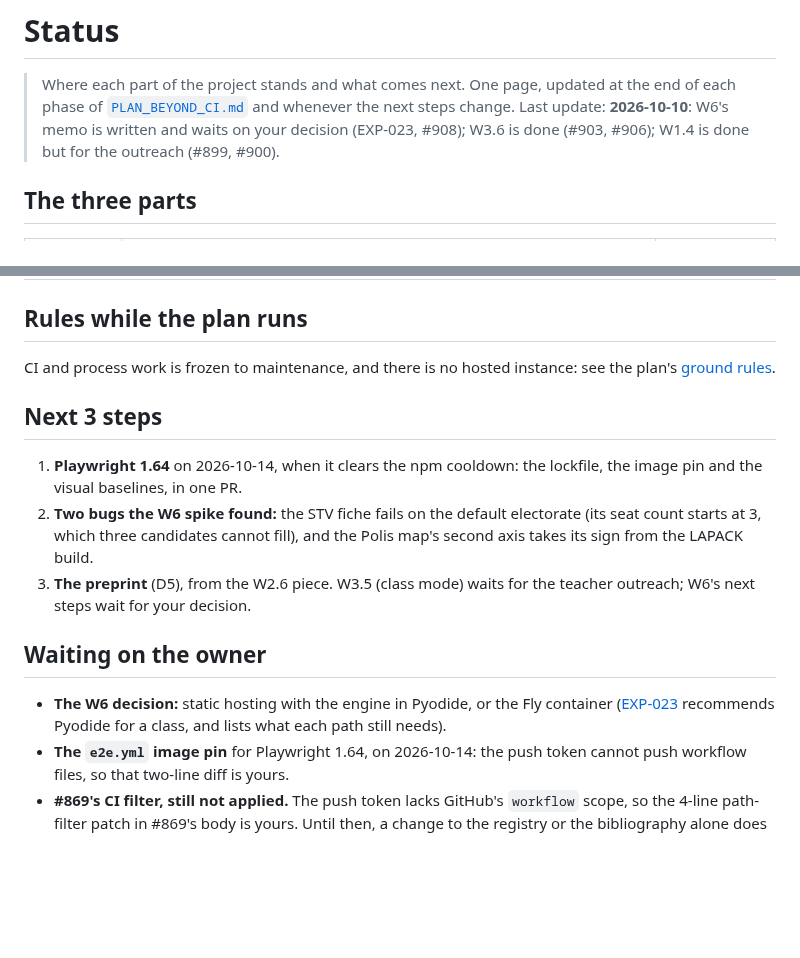
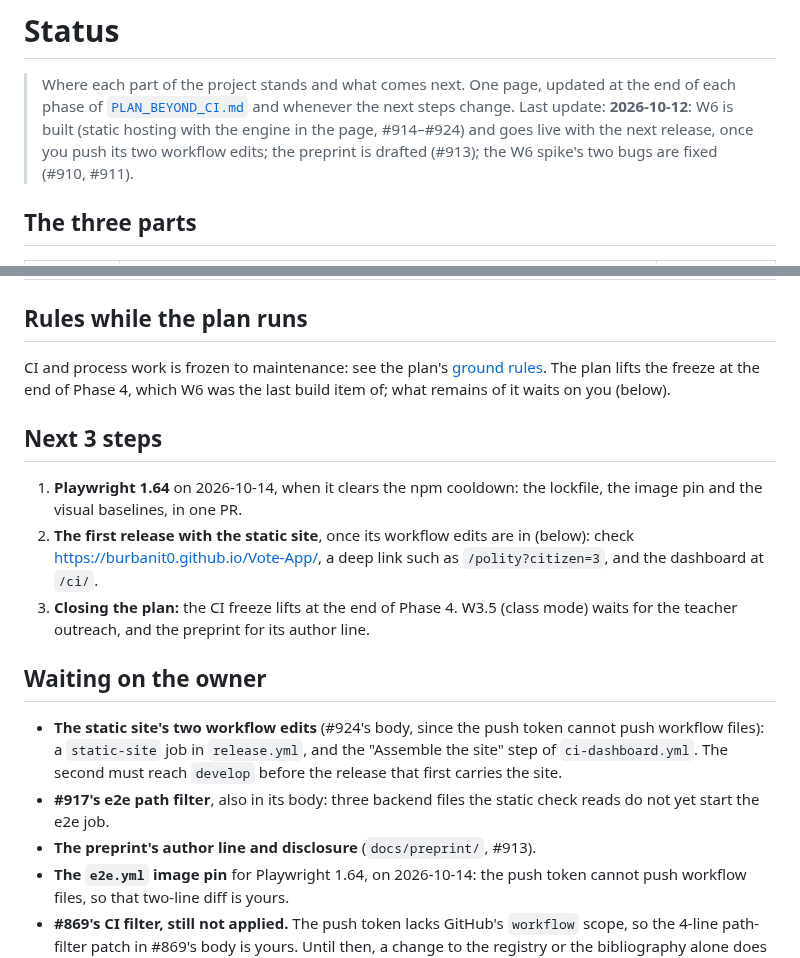
Before and after one commit to Burbanit0/Vote-App, a Markdown page: docs/STATUS.md, 2 parts joined by grey strips. Drawn GitHub-style; blank space fills up the shorter version.

Commit message:
docs(status): W6 is built and waits on its workflow edits and a release
- STATUS: hosting is done (#914, #916, #917, #921, #924) and goes live
  with the next release; the W6 spike's two bugs are fixed (#910, #911);
  the preprint is drafted (#913). Next: Playwright 1.64, the first
  release with the static site, closing the plan. Waiting on the owner:
  the two workflow edits, #917's path filter, the preprint's author line.
- The plan's W6 section records that steps 1-5 are merged.

Co-Authored-By: Claude Opus 5.5 <noreply@anthropic.com>

```diff
--- a/docs/STATUS.md
+++ b/docs/STATUS.md
@@ -2,9 +2,10 @@
 
 > Where each part of the project stands and what comes next. One page, updated at
 > the end of each phase of [`PLAN_BEYOND_CI.md`](plan/PLAN_BEYOND_CI.md) and whenever
-> the next steps change. Last update: **2026-10-10**: W6's memo is written and waits on
-> your decision (EXP-023, #908); W3.6 is done (#903, #906); W1.4 is done but for the
-> outreach (#899, #900).
+> the next steps change. Last update: **2026-10-12**: W6 is built (static hosting with the
+> engine in the page, #914–#924) and goes live with the next release, once you push its two
+> workflow edits; the preprint is drafted (#913); the W6 spike's two bugs are fixed (#910,
+> #911).
 
 ## The three parts
 
@@ -16,24 +17,29 @@
 
 ## Rules while the plan runs
 
-CI and process work is frozen to maintenance, and there is no hosted instance: see
-the plan's [ground rules](plan/PLAN_BEYOND_CI.md#context).
+CI and process work is frozen to maintenance: see the plan's
+[ground rules](plan/PLAN_BEYOND_CI.md#context). The plan lifts the freeze at the end of
+Phase 4, which W6 was the last build item of; what remains of it waits on you (below).
 
 ## Next 3 steps
 
 1. **Playwright 1.64** on 2026-10-14, when it clears the npm cooldown: the lockfile, the
    image pin and the visual baselines, in one PR.
-2. **Two bugs the W6 spike found:** the STV fiche fails on the default electorate (its
-   seat count starts at 3, which three candidates cannot fill), and the Polis map's second
-   axis takes its sign from the LAPACK build.
-3. **The preprint** (D5), from the W2.6 piece. W3.5 (class mode) waits for the teacher
-   outreach; W6's next steps wait for your decision.
+2. **The first release with the static site**, once its workflow edits are in (below):
+   check https://burbanit0.github.io/Vote-App/, a deep link such as `/polity?citizen=3`, and
+   the dashboard at `/ci/`.
+3. **Closing the plan:** the CI freeze lifts at the end of Phase 4. W3.5 (class mode) waits
+   for the teacher outreach, and the preprint for its author line.
 
 ## Waiting on the owner
 
-- **The W6 decision:** static hosting with the engine in Pyodide, or the Fly container
-  ([EXP-023](exploration/EXP-023-pyodide-web-worker-vs-fly-container.md) recommends
-  Pyodide for a class, and lists what each path still needs).
+- **The static site's two workflow edits** (#924's body, since the push token cannot push
+  workflow files): a `static-site` job in `release.yml`, and the "Assemble the site" step of
+  `ci-dashboard.yml`. The second must reach `develop` before the release that first carries
+  the site.
+- **#917's e2e path filter**, also in its body: three backend files the static check reads
+  do not yet start the e2e job.
+- **The preprint's author line and disclosure** (`docs/preprint/`, #913).
 - **The `e2e.yml` image pin** for Playwright 1.64, on 2026-10-14: the push token cannot
   push workflow files, so that two-line diff is yours.
 - **#869's CI filter, still not applied.** The push token lacks GitHub's `workflow` scope,
```
Also changed, not shown: other parts of docs/STATUS.md (+2 -2 lines), docs/plan/PLAN_BEYOND_CI.md (+2 -0 lines).
